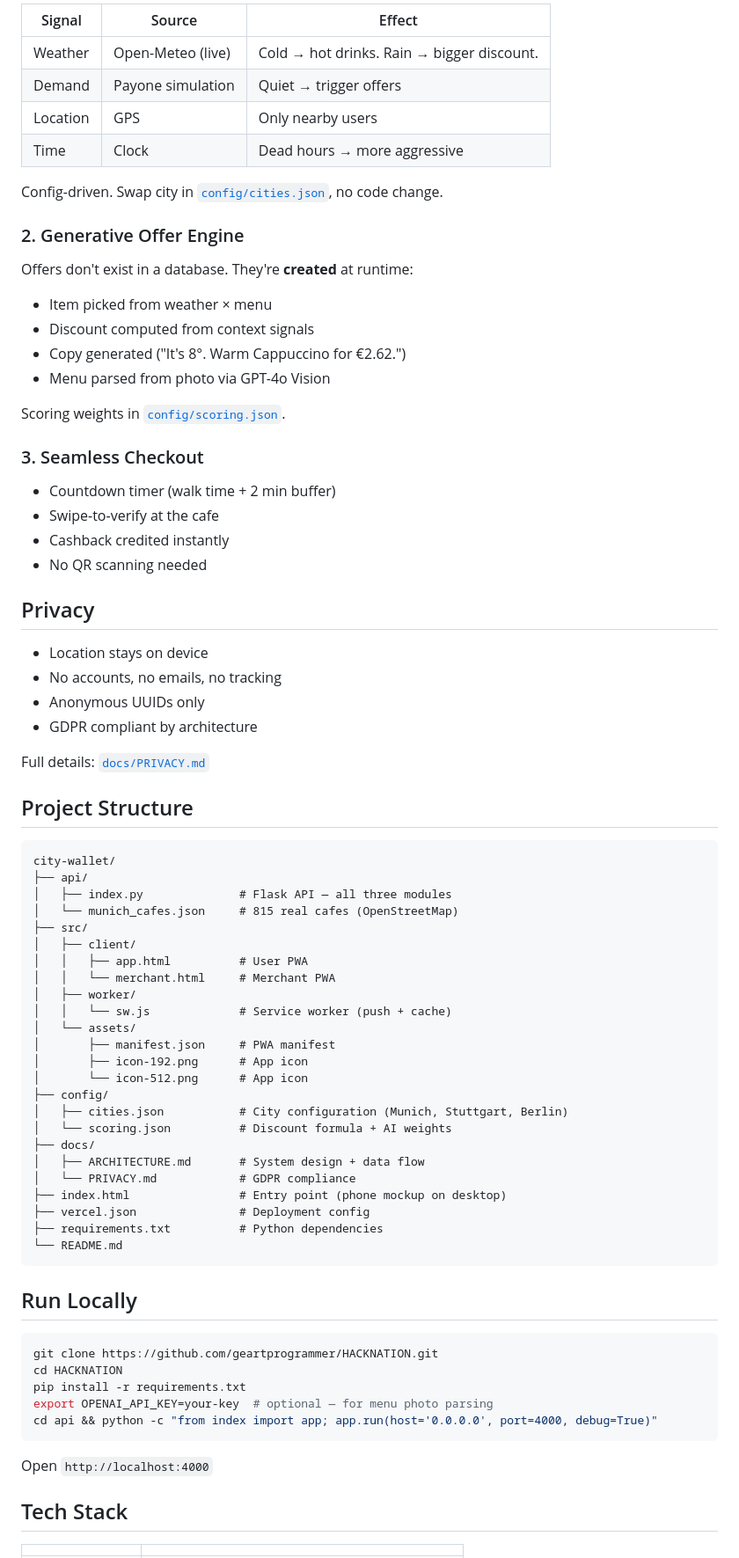
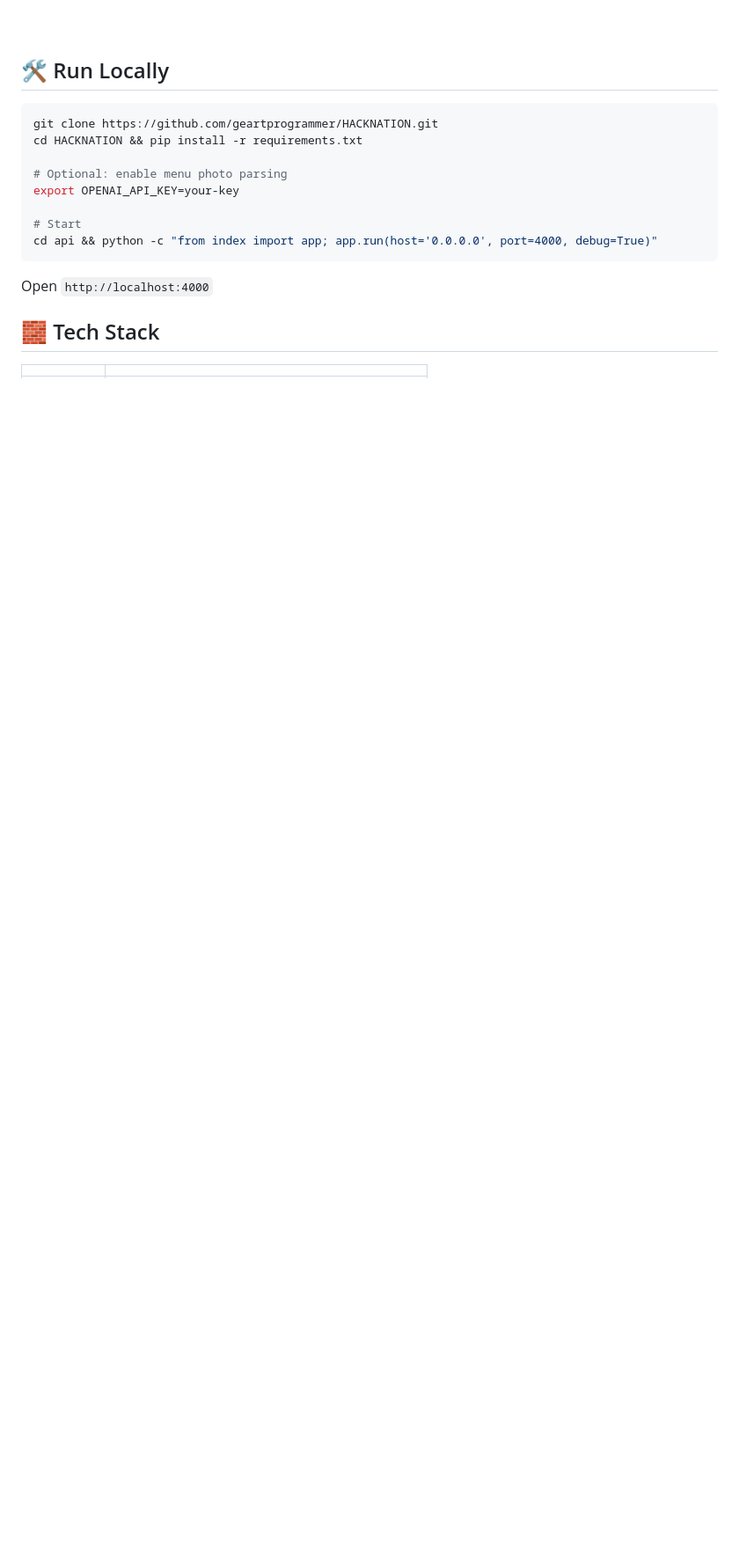
Before and after one commit to geartprogrammer/Hack-Nation-CityWallet-Munich, a Markdown page: README.md, the part around one of its changes. Shown at 88% size. Drawn GitHub-style; blank space fills up the shorter version.

````diff
--- a/README.md
+++ b/README.md
@@ -104,81 +189,20 @@ base = 12%
 
-| Signal | Source | Effect |
-|--------|--------|--------|
-| Weather | Open-Meteo (live) | Cold → hot drinks. Rain → bigger discount. |
-| Demand | Payone simulation | Quiet → trigger offers |
-| Location | GPS | Only nearby users |
-| Time | Clock | Dead hours → more aggressive |
-
-Config-driven. Swap city in [`config/cities.json`](config/cities.json), no code change.
-
-### 2. Generative Offer Engine
-
-Offers don't exist in a database. They're **created** at runtime:
-- Item picked from weather × menu
-- Discount computed from context signals
-- Copy generated ("It's 8°. Warm Cappuccino for €2.62.")
-- Menu parsed from photo via GPT-4o Vision
-
-Scoring weights in [`config/scoring.json`](config/scoring.json).
-
-### 3. Seamless Checkout
-
-- Countdown timer (walk time + 2 min buffer)
-- Swipe-to-verify at the cafe
-- Cashback credited instantly
-- No QR scanning needed
-
-## Privacy
-
-- Location stays on device
-- No accounts, no emails, no tracking
-- Anonymous UUIDs only
-- GDPR compliant by architecture
-
-Full details: [`docs/PRIVACY.md`](docs/PRIVACY.md)
-
-## Project Structure
-
-```
-city-wallet/
-├── api/
-│   ├── index.py              # Flask API — all three modules
-│   └── munich_cafes.json     # 815 real cafes (OpenStreetMap)
-├── src/
-│   ├── client/
-│   │   ├── app.html          # User PWA
-│   │   └── merchant.html     # Merchant PWA
-│   ├── worker/
-│   │   └── sw.js             # Service worker (push + cache)
-│   └── assets/
-│       ├── manifest.json     # PWA manifest
-│       ├── icon-192.png      # App icon
-│       └── icon-512.png      # App icon
-├── config/
-│   ├── cities.json           # City configuration (Munich, Stuttgart, Berlin)
-│   └── scoring.json          # Discount formula + AI weights
-├── docs/
-│   ├── ARCHITECTURE.md       # System design + data flow
-│   └── PRIVACY.md            # GDPR compliance
-├── index.html                # Entry point (phone mockup on desktop)
-├── vercel.json               # Deployment config
-├── requirements.txt          # Python dependencies
-└── README.md
-```
-
-## Run Locally
+## 🛠 Run Locally
 
 ```bash
 git clone https://github.com/geartprogrammer/HACKNATION.git
-cd HACKNATION
-pip install -r requirements.txt
-export OPENAI_API_KEY=your-key  # optional — for menu photo parsing
+cd HACKNATION && pip install -r requirements.txt
+
+# Optional: enable menu photo parsing
+export OPENAI_API_KEY=your-key
+
+# Start
 cd api && python -c "from index import app; app.run(host='0.0.0.0', port=4000, debug=True)"
 ```
 
 Open `http://localhost:4000`
 
-## Tech Stack
+## 🧱 Tech Stack
 
 | | |
 |---|---|
````
Also changed, not shown: other parts of README.md (+187 -84 lines).
